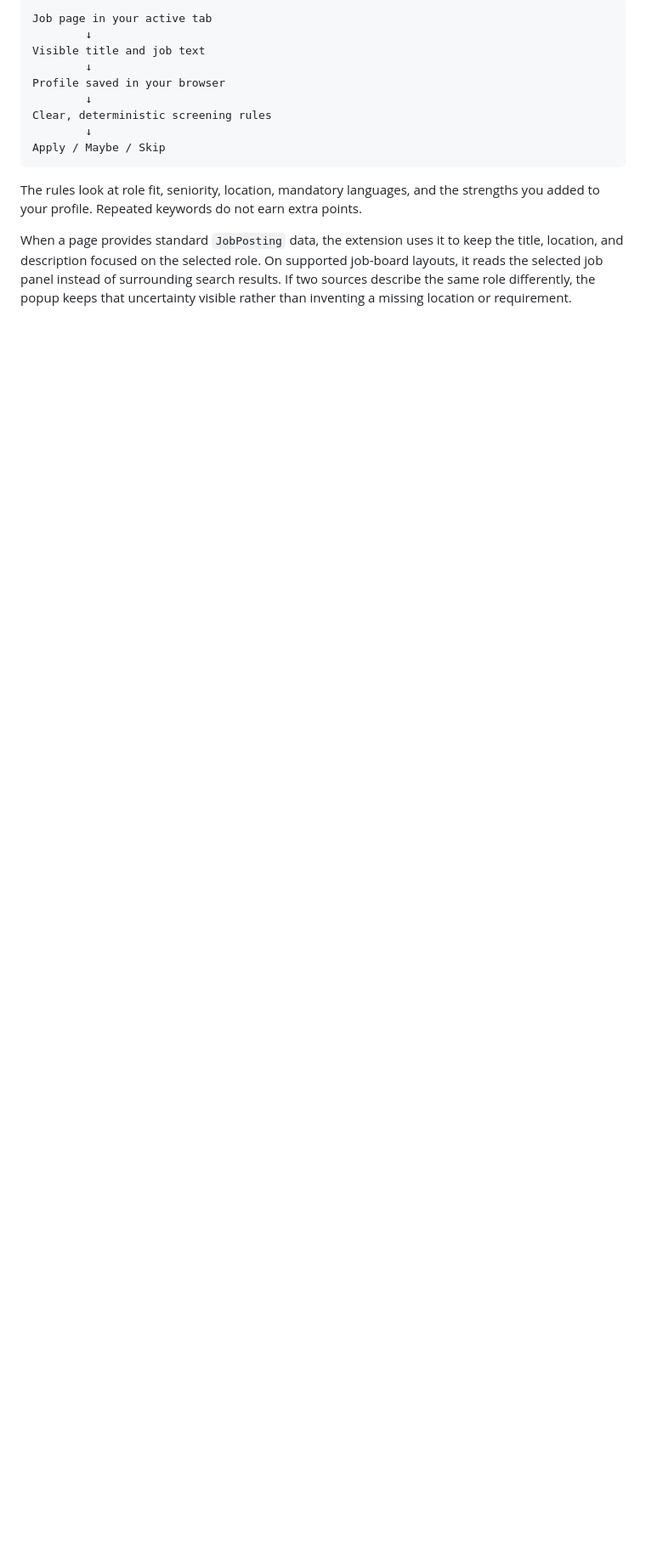
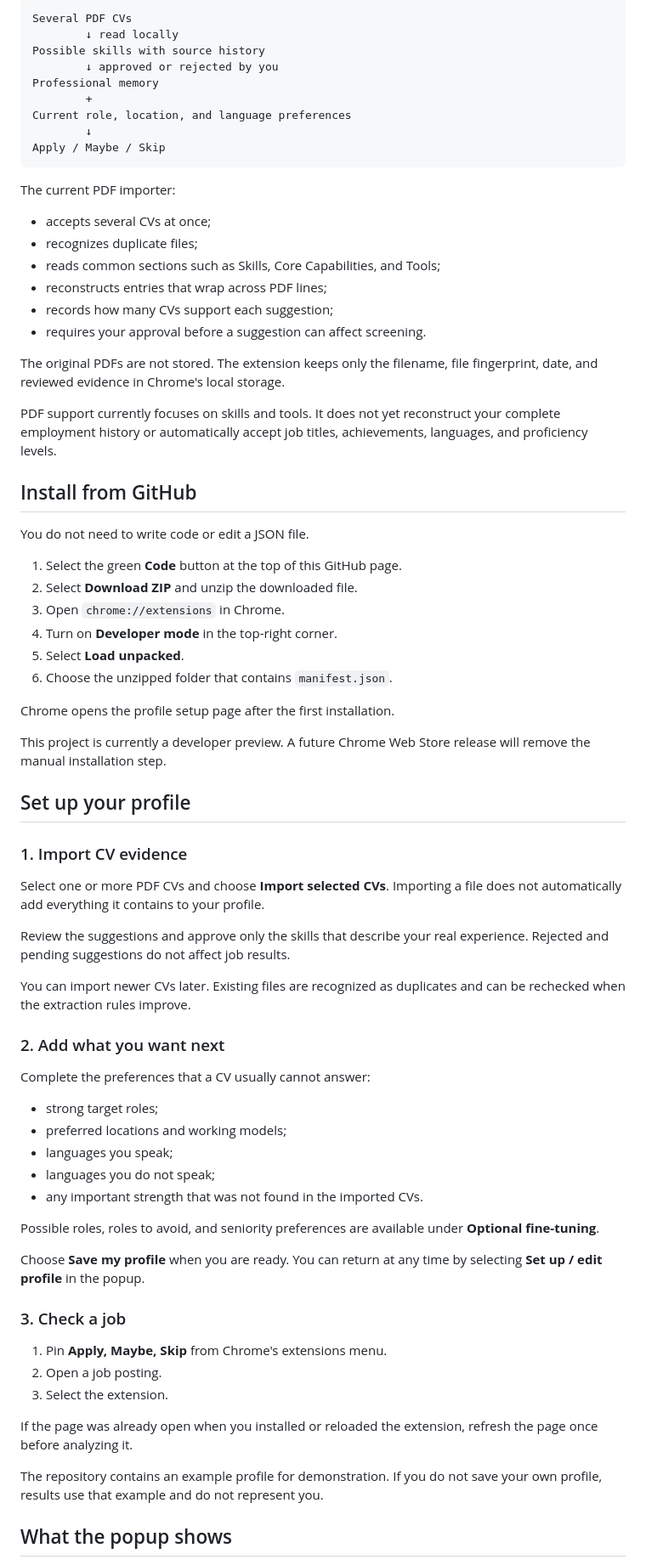
Before and after one commit to annamariadirella-coder/apply-maybe-skip, a Markdown page: README.md, the part around one of its changes. Shown at 85% size. Rendered like a GitHub page; blank space fills up the shorter version.

Commit message:
docs: center README on reviewed CV memory

````diff
--- a/README.md
+++ b/README.md
@@ -95,21 +31,88 @@ CV, or send the job posting elsewhere.
 
 ```text
-Job page in your active tab
-        ↓
-Visible title and job text
-        ↓
-Profile saved in your browser
-        ↓
-Clear, deterministic screening rules
+Several PDF CVs
+        ↓ read locally
+Possible skills with source history
+        ↓ approved or rejected by you
+Professional memory
+        +
+Current role, location, and language preferences
         ↓
 Apply / Maybe / Skip
 ```
 
-The rules look at role fit, seniority, location, mandatory languages, and the
-strengths you added to your profile. Repeated keywords do not earn extra points.
+The current PDF importer:
 
-When a page provides standard `JobPosting` data, the extension uses it to keep
-the title, location, and description focused on the selected role. On supported
-job-board layouts, it reads the selected job panel instead of surrounding search
-results. If two sources describe the same role differently, the popup keeps that
-uncertainty visible rather than inventing a missing location or requirement.
+- accepts several CVs at once;
+- recognizes duplicate files;
+- reads common sections such as Skills, Core Capabilities, and Tools;
+- reconstructs entries that wrap across PDF lines;
+- records how many CVs support each suggestion;
+- requires your approval before a suggestion can affect screening.
+
+The original PDFs are not stored. The extension keeps only the filename, file
+fingerprint, date, and reviewed evidence in Chrome's local storage.
+
+PDF support currently focuses on skills and tools. It does not yet reconstruct
+your complete employment history or automatically accept job titles,
+achievements, languages, and proficiency levels.
+
+## Install from GitHub
+
+You do not need to write code or edit a JSON file.
+
+1. Select the green **Code** button at the top of this GitHub page.
+2. Select **Download ZIP** and unzip the downloaded file.
+3. Open `chrome://extensions` in Chrome.
+4. Turn on **Developer mode** in the top-right corner.
+5. Select **Load unpacked**.
+6. Choose the unzipped folder that contains `manifest.json`.
+
+Chrome opens the profile setup page after the first installation.
+
+This project is currently a developer preview. A future Chrome Web Store
+release will remove the manual installation step.
+
+## Set up your profile
+
+### 1. Import CV evidence
+
+Select one or more PDF CVs and choose **Import selected CVs**. Importing a file
+does not automatically add everything it contains to your profile.
+
+Review the suggestions and approve only the skills that describe your real
+experience. Rejected and pending suggestions do not affect job results.
+
+You can import newer CVs later. Existing files are recognized as duplicates and
+can be rechecked when the extraction rules improve.
+
+### 2. Add what you want next
+
+Complete the preferences that a CV usually cannot answer:
+
+- strong target roles;
+- preferred locations and working models;
+- languages you speak;
+- languages you do not speak;
+- any important strength that was not found in the imported CVs.
+
+Possible roles, roles to avoid, and seniority preferences are available under
+**Optional fine-tuning**.
+
+Choose **Save my profile** when you are ready. You can return at any time by
+selecting **Set up / edit profile** in the popup.
+
+### 3. Check a job
+
+1. Pin **Apply, Maybe, Skip** from Chrome's extensions menu.
+2. Open a job posting.
+3. Select the extension.
+
+If the page was already open when you installed or reloaded the extension,
+refresh the page once before analyzing it.
+
+The repository contains an example profile for demonstration. If you do not
+save your own profile, results use that example and do not represent you.
+
+## What the popup shows
+
````
Also changed, not shown: other parts of README.md (+134 -202 lines).
